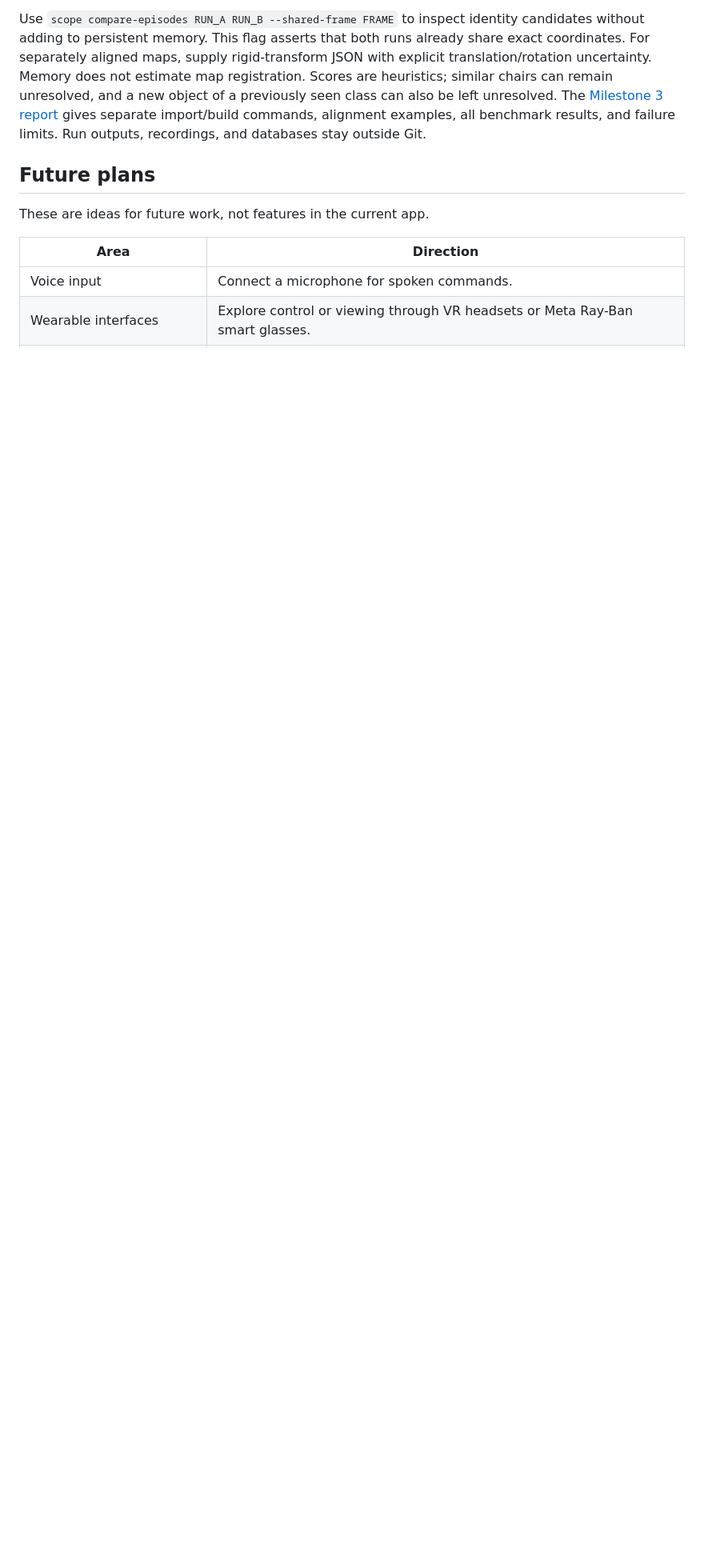
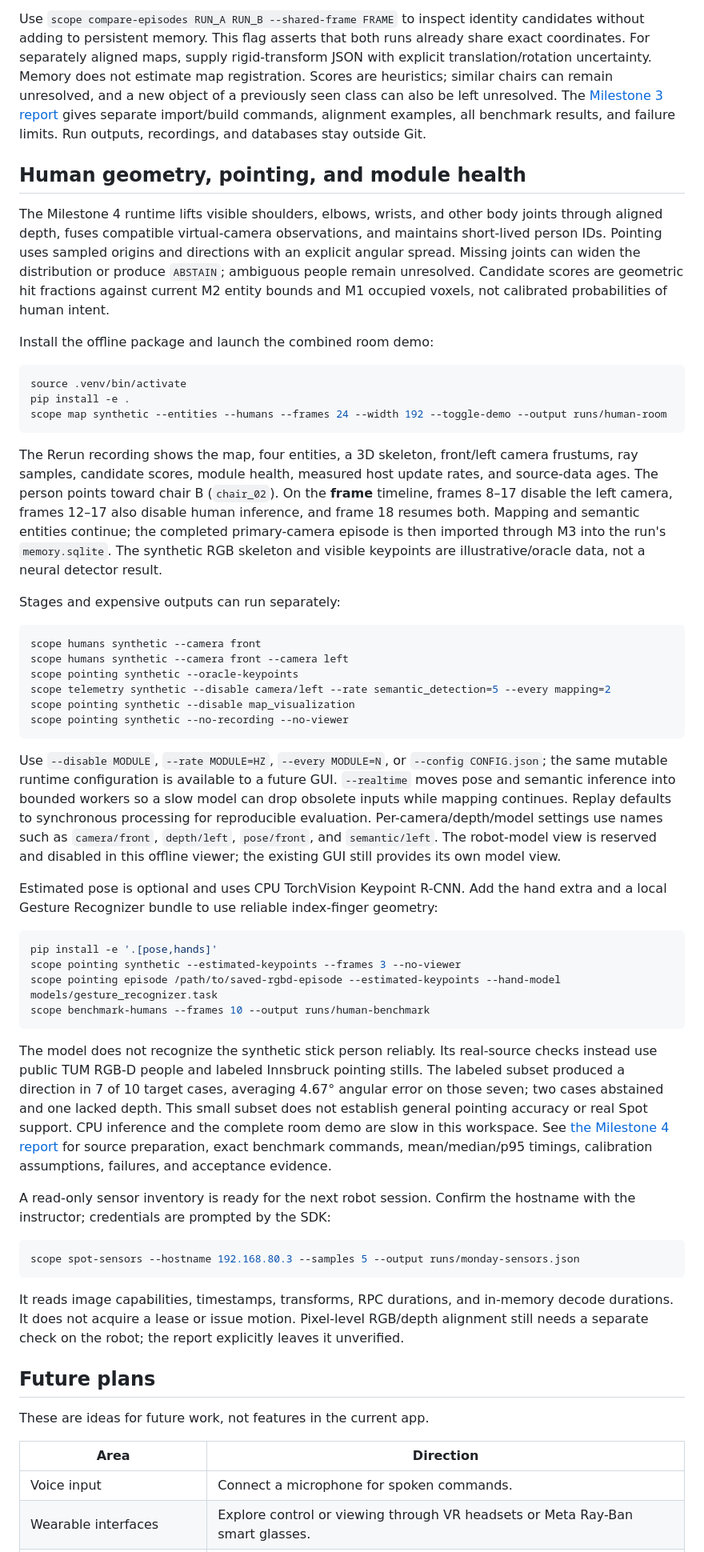
Before and after one commit to MonishSaravana/boston-dynamics-spot-control-console, a Markdown page: README.md, the part around one of its changes. Shown at 80% size. Drawn GitHub-style; blank space fills up the shorter version.

Commit message:
Document human perception results and limits

````diff
--- a/README.md
+++ b/README.md
@@ -251,6 +252,52 @@ An object becomes `POSSIBLY_MISSING` only after two adequate, distinct views see
 
 Use `scope compare-episodes RUN_A RUN_B --shared-frame FRAME` to inspect identity candidates without adding to persistent memory. This flag asserts that both runs already share exact coordinates. For separately aligned maps, supply rigid-transform JSON with explicit translation/rotation uncertainty. Memory does not estimate map registration. Scores are heuristics; similar chairs can remain unresolved, and a new object of a previously seen class can also be left unresolved. The [Milestone 3 report](docs/milestone-3.md) gives separate import/build commands, alignment examples, all benchmark results, and failure limits. Run outputs, recordings, and databases stay outside Git.
 
+## Human geometry, pointing, and module health
+
+The Milestone 4 runtime lifts visible shoulders, elbows, wrists, and other body joints through aligned depth, fuses compatible virtual-camera observations, and maintains short-lived person IDs. Pointing uses sampled origins and directions with an explicit angular spread. Missing joints can widen the distribution or produce `ABSTAIN`; ambiguous people remain unresolved. Candidate scores are geometric hit fractions against current M2 entity bounds and M1 occupied voxels, not calibrated probabilities of human intent.
+
+Install the offline package and launch the combined room demo:
+
+```sh
+source .venv/bin/activate
+pip install -e .
+scope map synthetic --entities --humans --frames 24 --width 192 --toggle-demo --output runs/human-room
+```
+
+The Rerun recording shows the map, four entities, a 3D skeleton, front/left camera frustums, ray samples, candidate scores, module health, measured host update rates, and source-data ages. The person points toward chair B (`chair_02`). On the **frame** timeline, frames 8–17 disable the left camera, frames 12–17 also disable human inference, and frame 18 resumes both. Mapping and semantic entities continue; the completed primary-camera episode is then imported through M3 into the run's `memory.sqlite`. The synthetic RGB skeleton and visible keypoints are illustrative/oracle data, not a neural detector result.
+
+Stages and expensive outputs can run separately:
+
+```sh
+scope humans synthetic --camera front
+scope humans synthetic --camera front --camera left
+scope pointing synthetic --oracle-keypoints
+scope telemetry synthetic --disable camera/left --rate semantic_detection=5 --every mapping=2
+scope pointing synthetic --disable map_visualization
+scope pointing synthetic --no-recording --no-viewer
+```
+
+Use `--disable MODULE`, `--rate MODULE=HZ`, `--every MODULE=N`, or `--config CONFIG.json`; the same mutable runtime configuration is available to a future GUI. `--realtime` moves pose and semantic inference into bounded workers so a slow model can drop obsolete inputs while mapping continues. Replay defaults to synchronous processing for reproducible evaluation. Per-camera/depth/model settings use names such as `camera/front`, `depth/left`, `pose/front`, and `semantic/left`. The robot-model view is reserved and disabled in this offline viewer; the existing GUI still provides its own model view.
+
+Estimated pose is optional and uses CPU TorchVision Keypoint R-CNN. Add the hand extra and a local Gesture Recognizer bundle to use reliable index-finger geometry:
+
+```sh
+pip install -e '.[pose,hands]'
+scope pointing synthetic --estimated-keypoints --frames 3 --no-viewer
+scope pointing episode /path/to/saved-rgbd-episode --estimated-keypoints --hand-model models/gesture_recognizer.task
+scope benchmark-humans --frames 10 --output runs/human-benchmark
+```
+
+The model does not recognize the synthetic stick person reliably. Its real-source checks instead use public TUM RGB-D people and labeled Innsbruck pointing stills. The labeled subset produced a direction in 7 of 10 target cases, averaging 4.67° angular error on those seven; two cases abstained and one lacked depth. This small subset does not establish general pointing accuracy or real Spot support. CPU inference and the complete room demo are slow in this workspace. See [the Milestone 4 report](docs/milestone-4.md) for source preparation, exact benchmark commands, mean/median/p95 timings, calibration assumptions, failures, and acceptance evidence.
+
+A read-only sensor inventory is ready for the next robot session. Confirm the hostname with the instructor; credentials are prompted by the SDK:
+
+```sh
+scope spot-sensors --hostname 192.168.80.3 --samples 5 --output runs/monday-sensors.json
+```
+
+It reads image capabilities, timestamps, transforms, RPC durations, and in-memory decode durations. It does not acquire a lease or issue motion. Pixel-level RGB/depth alignment still needs a separate check on the robot; the report explicitly leaves it unverified.
+
 ## Future plans
 
 These are ideas for future work, not features in the current app.
````
Also changed, not shown: other parts of README.md (+2 -1 lines), docs/milestone-4.md (added, +257 -0 lines).
